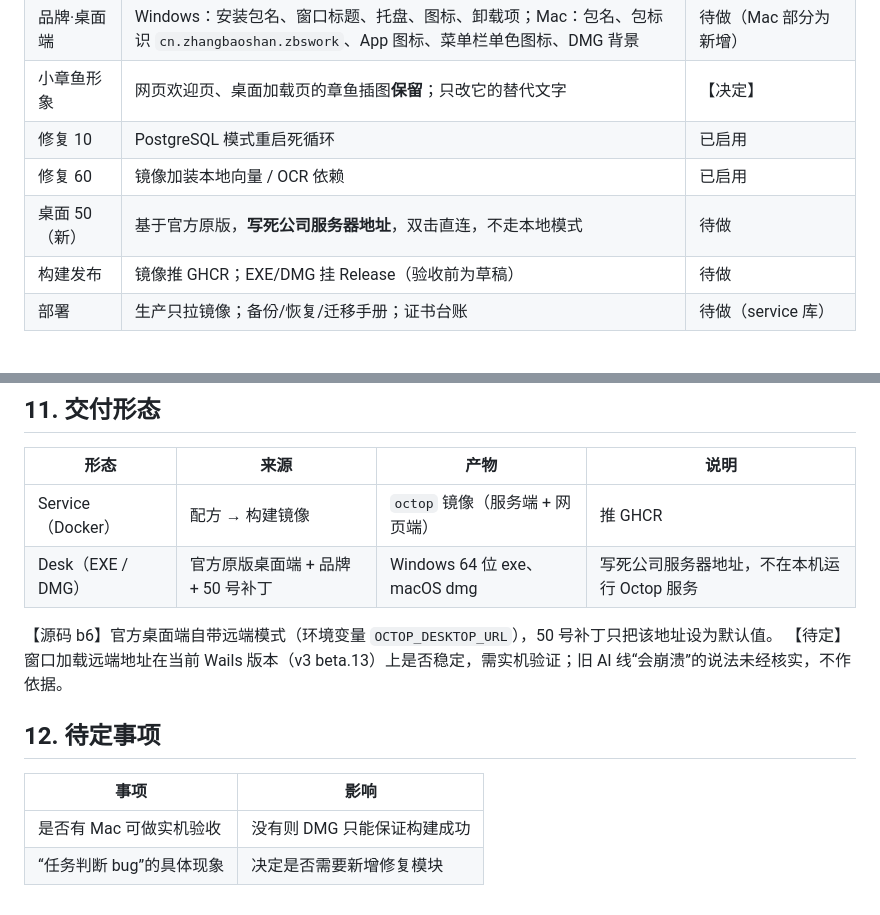
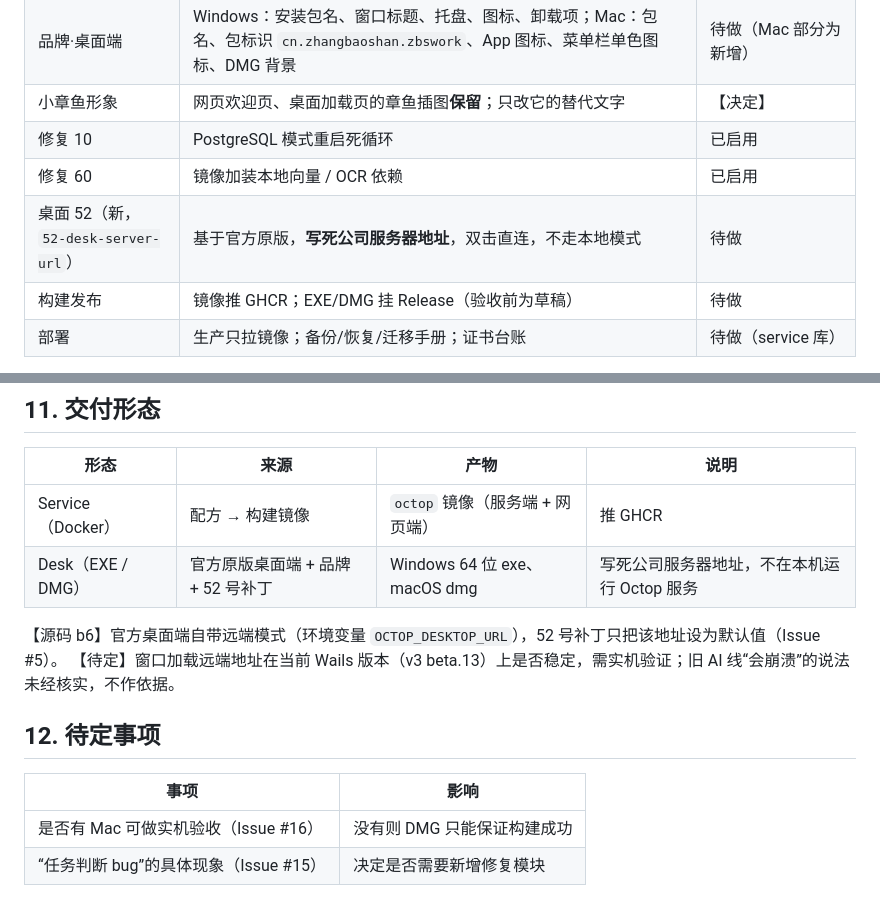
Before and after one commit to byronz1z/ZBSwork-octop-build, a Markdown page: docs/总体方案与架构.md, 2 parts joined by grey strips. GitHub-like rendering.

Commit message:
docs: 新桌面模块统一为 52 号；迁移说明补本地/同步盘实际处置与 Issue 编号

```diff
--- a/docs/总体方案与架构.md
+++ b/docs/总体方案与架构.md
@@ -33,7 +33,7 @@
 | 小章鱼形象 | 网页欢迎页、桌面加载页的章鱼插图**保留**；只改它的替代文字 | 【决定】 |
 | 修复 10 | PostgreSQL 模式重启死循环 | 已启用 |
 | 修复 60 | 镜像加装本地向量 / OCR 依赖 | 已启用 |
-| 桌面 50（新） | 基于官方原版，**写死公司服务器地址**，双击直连，不走本地模式 | 待做 |
+| 桌面 52（新，`52-desk-server-url`） | 基于官方原版，**写死公司服务器地址**，双击直连，不走本地模式 | 待做 |
 | 构建发布 | 镜像推 GHCR；EXE/DMG 挂 Release（验收前为草稿） | 待做 |
 | 部署 | 生产只拉镜像；备份/恢复/迁移手册；证书台账 | 待做（service 库） |
 
@@ -217,14 +217,14 @@ D:\SynologyDrive\00-AI-FDE\ZBS-Project-Build\ZBS-work-buiild-octop\
 | 形态 | 来源 | 产物 | 说明 |
 |---|---|---|---|
 | Service（Docker） | 配方 → 构建镜像 | `octop` 镜像（服务端 + 网页端） | 推 GHCR |
-| Desk（EXE / DMG） | 官方原版桌面端 + 品牌 + 50 号补丁 | Windows 64 位 exe、macOS dmg | 写死公司服务器地址，不在本机运行 Octop 服务 |
+| Desk（EXE / DMG） | 官方原版桌面端 + 品牌 + 52 号补丁 | Windows 64 位 exe、macOS dmg | 写死公司服务器地址，不在本机运行 Octop 服务 |
 
-【源码 b6】官方桌面端自带远端模式（环境变量 `OCTOP_DESKTOP_URL`），50 号补丁只把该地址设为默认值。
+【源码 b6】官方桌面端自带远端模式（环境变量 `OCTOP_DESKTOP_URL`），52 号补丁只把该地址设为默认值（Issue #5）。
 【待定】窗口加载远端地址在当前 Wails 版本（v3 beta.13）上是否稳定，需实机验证；旧 AI 线“会崩溃”的说法未经核实，不作依据。
 
 ## 12. 待定事项
 
 | 事项 | 影响 |
 |---|---|
-| 是否有 Mac 可做实机验收 | 没有则 DMG 只能保证构建成功 |
-| “任务判断 bug”的具体现象 | 决定是否需要新增修复模块 |
+| 是否有 Mac 可做实机验收（Issue #16） | 没有则 DMG 只能保证构建成功 |
+| “任务判断 bug”的具体现象（Issue #15） | 决定是否需要新增修复模块 |
```
Also changed, not shown: docs/迁移说明.md (+6 -1 lines).
